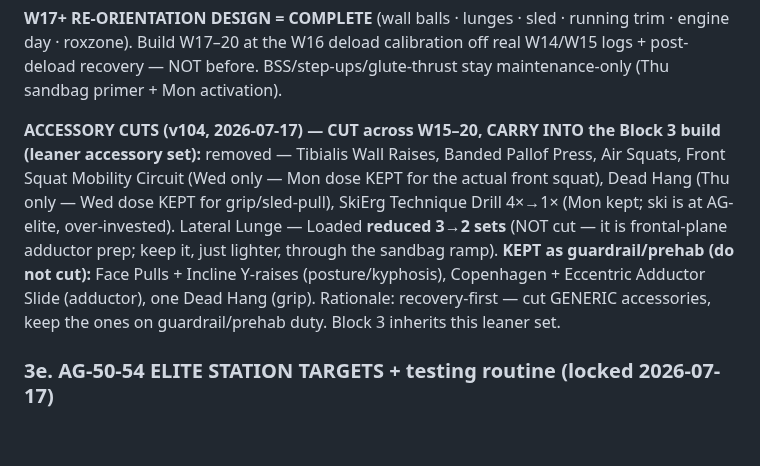
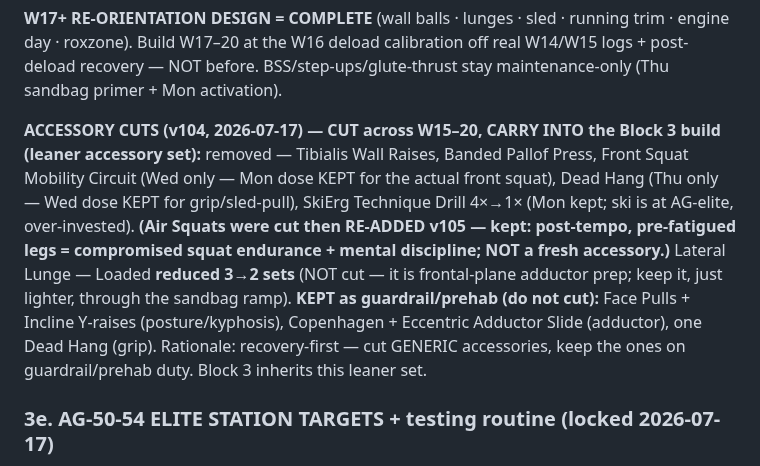
Before and after one commit to choonang-lab/Hyrox-Prep, a Markdown page: HANDOFF.md, the part around the change. GitHub-like rendering; blank space fills up the shorter version.

Commit message:
HANDOFF: air squats re-added (v105) — remove from accessory cut list, note kept as post-tempo compromised work
Co-Authored-By: Claude Opus 4.8 <noreply@anthropic.com>

```diff
--- a/HANDOFF.md
+++ b/HANDOFF.md
@@ -135,7 +135,7 @@ Do NOT pre-build W17–20 now: calibrate off W14/W15 logs + how he comes out of
 
 **W17+ RE-ORIENTATION DESIGN = COMPLETE** (wall balls · lunges · sled · running trim · engine day · roxzone). Build W17–20 at the W16 deload calibration off real W14/W15 logs + post-deload recovery — NOT before. BSS/step-ups/glute-thrust stay maintenance-only (Thu sandbag primer + Mon activation).
 
-**ACCESSORY CUTS (v104, 2026-07-17) — CUT across W15–20, CARRY INTO the Block 3 build (leaner accessory set):** removed — Tibialis Wall Raises, Banded Pallof Press, Air Squats, Front Squat Mobility Circuit (Wed only — Mon dose KEPT for the actual front squat), Dead Hang (Thu only — Wed dose KEPT for grip/sled-pull), SkiErg Technique Drill 4×→1× (Mon kept; ski is at AG-elite, over-invested). Lateral Lunge — Loaded **reduced 3→2 sets** (NOT cut — it is frontal-plane adductor prep; keep it, just lighter, through the sandbag ramp). **KEPT as guardrail/prehab (do not cut):** Face Pulls + Incline Y-raises (posture/kyphosis), Copenhagen + Eccentric Adductor Slide (adductor), one Dead Hang (grip). Rationale: recovery-first — cut GENERIC accessories, keep the ones on guardrail/prehab duty. Block 3 inherits this leaner set.
+**ACCESSORY CUTS (v104, 2026-07-17) — CUT across W15–20, CARRY INTO the Block 3 build (leaner accessory set):** removed — Tibialis Wall Raises, Banded Pallof Press, Front Squat Mobility Circuit (Wed only — Mon dose KEPT for the actual front squat), Dead Hang (Thu only — Wed dose KEPT for grip/sled-pull), SkiErg Technique Drill 4×→1× (Mon kept; ski is at AG-elite, over-invested). **(Air Squats were cut then RE-ADDED v105 — kept: post-tempo, pre-fatigued legs = compromised squat endurance + mental discipline; NOT a fresh accessory.)** Lateral Lunge — Loaded **reduced 3→2 sets** (NOT cut — it is frontal-plane adductor prep; keep it, just lighter, through the sandbag ramp). **KEPT as guardrail/prehab (do not cut):** Face Pulls + Incline Y-raises (posture/kyphosis), Copenhagen + Eccentric Adductor Slide (adductor), one Dead Hang (grip). Rationale: recovery-first — cut GENERIC accessories, keep the ones on guardrail/prehab duty. Block 3 inherits this leaner set.
 
 ### 3e. AG-50-54 ELITE STATION TARGETS + testing routine (locked 2026-07-17)
 Confirmed across BOTH races from the Singapore AG 50-54 **top-5 medians** (Nov-2025 + Apr-2026, `hyresult` — pulled the top 5 each year). His station gap to these measured **~18 min at both races** (2025 ~18:04, 2026 ~18:48); the **big-3 (sandbag/WB/sled pull) = ~75% of it**. These are real, age-appropriate targets hit by his actual peers — NOT 20-something elite times.
```
